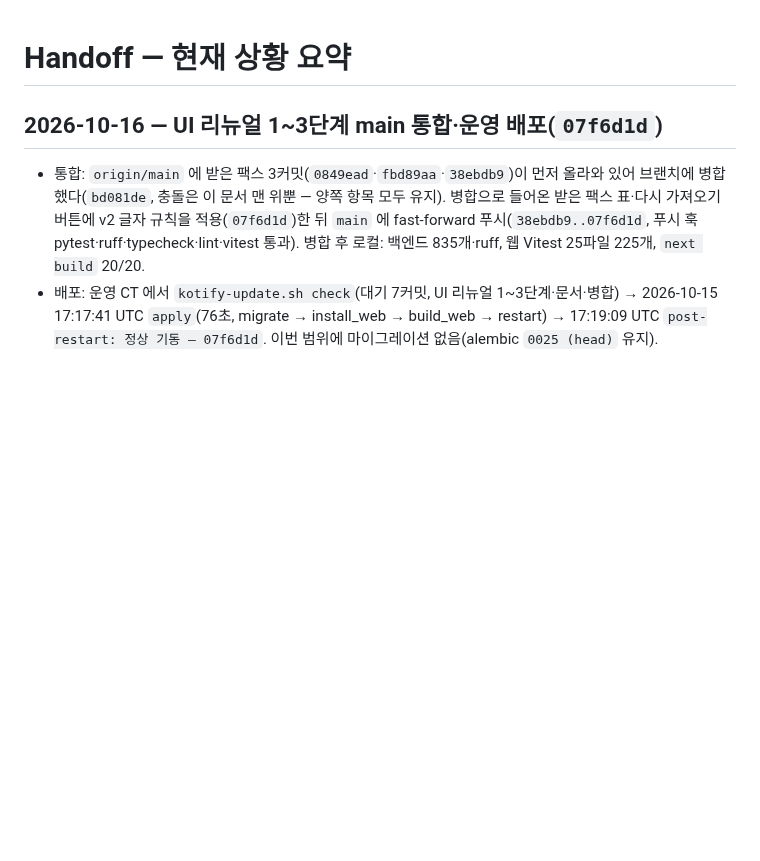
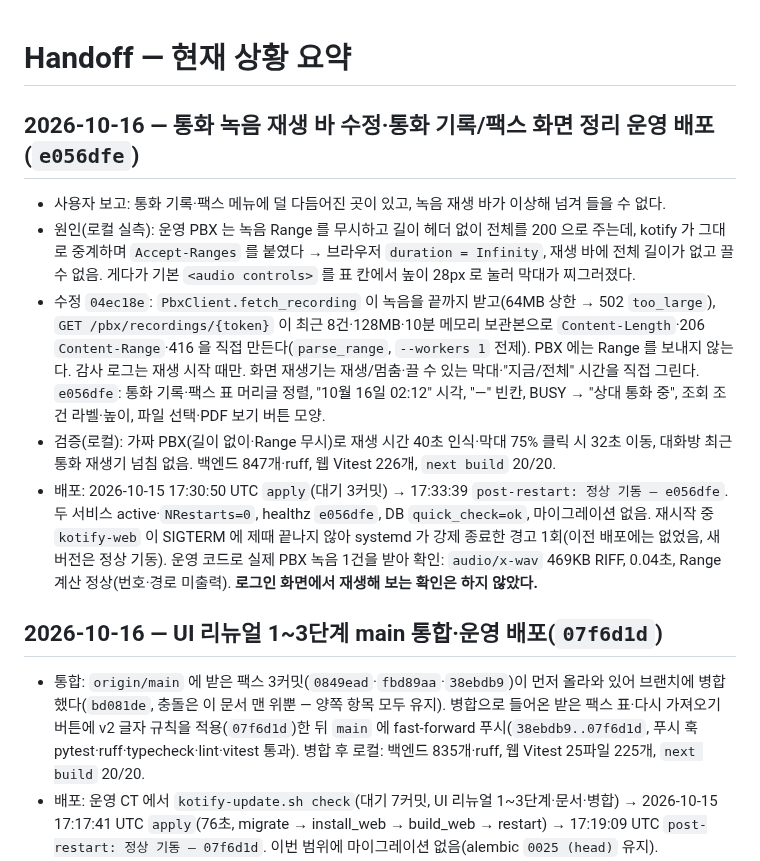
Before and after one commit to RAVNUS-INC/kotify, a Markdown page: HANDOFF.md, the part around the change. GitHub-like rendering; blank space fills up the shorter version.

Commit message:
docs: 통화 녹음 재생 바 수정·통화 기록/팩스 화면 정리 운영 배포 기록

```diff
--- a/HANDOFF.md
+++ b/HANDOFF.md
@@ -1,4 +1,12 @@
 # Handoff — 현재 상황 요약
+
+## 2026-10-16 — 통화 녹음 재생 바 수정·통화 기록/팩스 화면 정리 운영 배포(`e056dfe`)
+
+- 사용자 보고: 통화 기록·팩스 메뉴에 덜 다듬어진 곳이 있고, 녹음 재생 바가 이상해 넘겨 들을 수 없다.
+- 원인(로컬 실측): 운영 PBX 는 녹음 Range 를 무시하고 길이 헤더 없이 전체를 200 으로 주는데, kotify 가 그대로 중계하며 `Accept-Ranges` 를 붙였다 → 브라우저 `duration = Infinity`, 재생 바에 전체 길이가 없고 끌 수 없음. 게다가 기본 `<audio controls>` 를 표 칸에서 높이 28px 로 눌러 막대가 찌그러졌다.
+- 수정 `04ec18e`: `PbxClient.fetch_recording` 이 녹음을 끝까지 받고(64MB 상한 → 502 `too_large`), `GET /pbx/recordings/{token}` 이 최근 8건·128MB·10분 메모리 보관본으로 `Content-Length`·206 `Content-Range`·416 을 직접 만든다(`parse_range`, `--workers 1` 전제). PBX 에는 Range 를 보내지 않는다. 감사 로그는 재생 시작 때만. 화면 재생기는 재생/멈춤·끌 수 있는 막대·"지금/전체" 시간을 직접 그린다. `e056dfe`: 통화 기록·팩스 표 머리글 정렬, "10월 16일 02:12" 시각, "—" 빈칸, BUSY → "상대 통화 중", 조회 조건 라벨·높이, 파일 선택·PDF 보기 버튼 모양.
+- 검증(로컬): 가짜 PBX(길이 없이·Range 무시)로 재생 시간 40초 인식·막대 75% 클릭 시 32초 이동, 대화방 최근 통화 재생기 넘침 없음. 백엔드 847개·ruff, 웹 Vitest 226개, `next build` 20/20.
+- 배포: 2026-10-15 17:30:50 UTC `apply`(대기 3커밋) → 17:33:39 `post-restart: 정상 기동 — e056dfe`. 두 서비스 active·`NRestarts=0`, healthz `e056dfe`, DB `quick_check=ok`, 마이그레이션 없음. 재시작 중 `kotify-web` 이 SIGTERM 에 제때 끝나지 않아 systemd 가 강제 종료한 경고 1회(이전 배포에는 없었음, 새 버전은 정상 기동). 운영 코드로 실제 PBX 녹음 1건을 받아 확인: `audio/x-wav` 469KB RIFF, 0.04초, Range 계산 정상(번호·경로 미출력). **로그인 화면에서 재생해 보는 확인은 하지 않았다.**
 
 ## 2026-10-16 — UI 리뉴얼 1~3단계 main 통합·운영 배포(`07f6d1d`)
 
```
